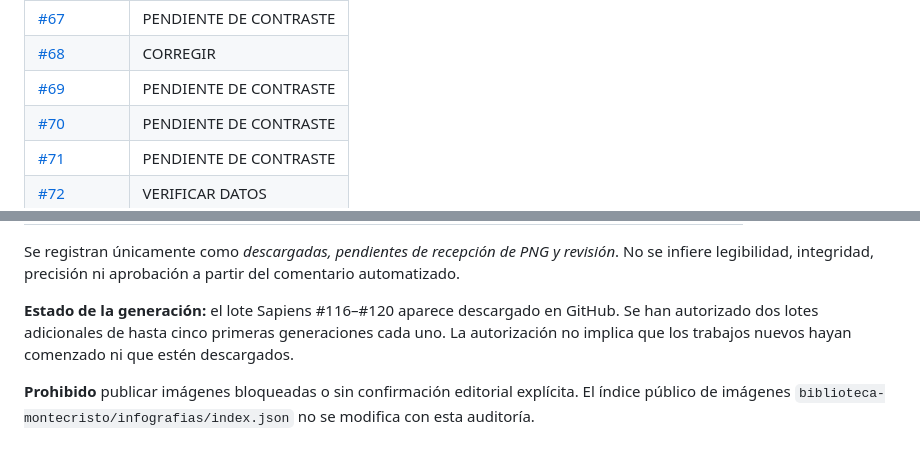
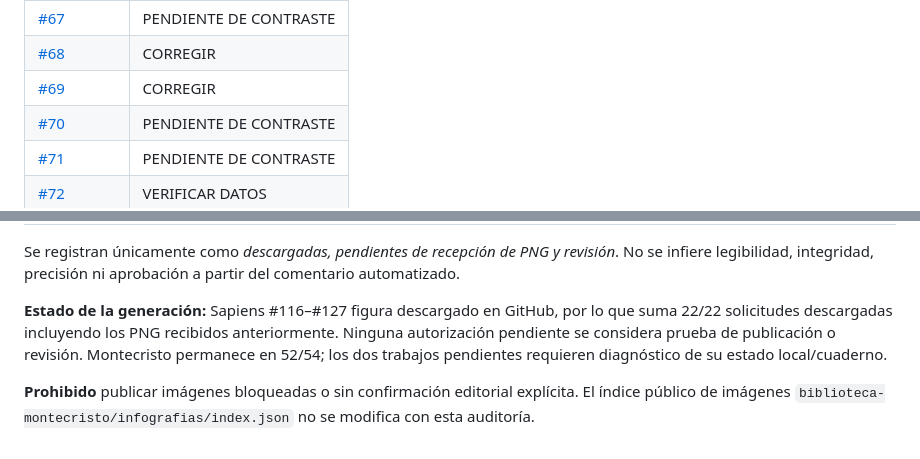
Before and after one commit to idealab2026/idealab2026.github.io, a Markdown page: biblioteca-montecristo/REVISION_EDITORIAL.md, 2 parts joined by grey strips. Drawn GitHub-style.

```diff
--- a/biblioteca-montecristo/REVISION_EDITORIAL.md
+++ b/biblioteca-montecristo/REVISION_EDITORIAL.md
@@ -81,7 +85,7 @@ Se han reabierto los PNG auténticos de los ZIP. Este control detecta problemas
 | [#66](https://github.com/idealab2026/idealab2026.github.io/issues/66) | PENDIENTE DE CONTRASTE |
 | [#67](https://github.com/idealab2026/idealab2026.github.io/issues/67) | PENDIENTE DE CONTRASTE |
 | [#68](https://github.com/idealab2026/idealab2026.github.io/issues/68) | CORREGIR |
-| [#69](https://github.com/idealab2026/idealab2026.github.io/issues/69) | PENDIENTE DE CONTRASTE |
+| [#69](https://github.com/idealab2026/idealab2026.github.io/issues/69) | CORREGIR |
 | [#70](https://github.com/idealab2026/idealab2026.github.io/issues/70) | PENDIENTE DE CONTRASTE |
 | [#71](https://github.com/idealab2026/idealab2026.github.io/issues/71) | PENDIENTE DE CONTRASTE |
 | [#72](https://github.com/idealab2026/idealab2026.github.io/issues/72) | VERIFICAR DATOS |
@@ -174,7 +178,7 @@ Se han reabierto los PNG auténticos de los ZIP. Este control detecta problemas
 
 Se registran únicamente como *descargadas, pendientes de recepción de PNG y revisión*. No se infiere legibilidad, integridad, precisión ni aprobación a partir del comentario automatizado.
 
-**Estado de la generación:** el lote Sapiens #116–#120 aparece descargado en GitHub. Se han autorizado dos lotes adicionales de hasta cinco primeras generaciones cada uno. La autorización no implica que los trabajos nuevos hayan comenzado ni que estén descargados.
+**Estado de la generación:** Sapiens #116–#127 figura descargado en GitHub, por lo que suma 22/22 solicitudes descargadas incluyendo los PNG recibidos anteriormente. Ninguna autorización pendiente se considera prueba de publicación o revisión. Montecristo permanece en 52/54; los dos trabajos pendientes requieren diagnóstico de su estado local/cuaderno.
 
 
 **Prohibido** publicar imágenes bloqueadas o sin confirmación editorial explícita. El índice público de imágenes `biblioteca-montecristo/infografias/index.json` no se modifica con esta auditoría.
```
Also changed, not shown: other parts of biblioteca-montecristo/REVISION_EDITORIAL.md (+12 -8 lines).
